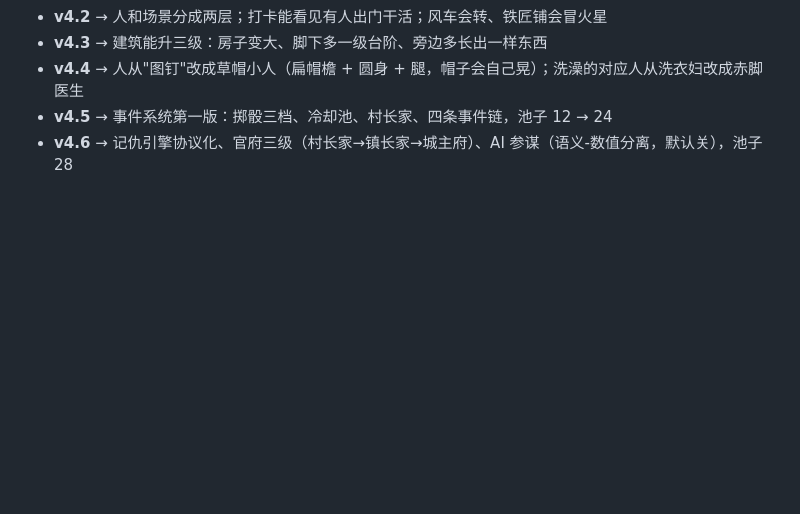
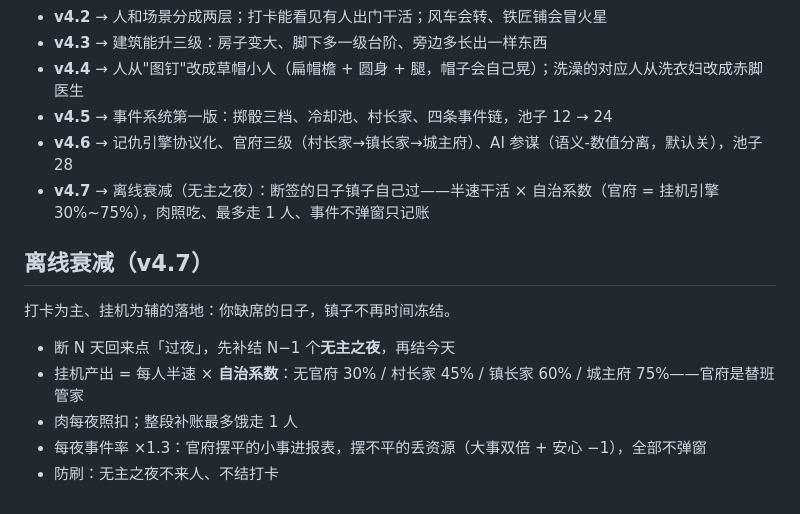
Before and after one commit to jyfworking200012/rike, a Markdown page: README.md, the part around the change. GitHub-like rendering; blank space fills up the shorter version.

```diff
--- a/README.md
+++ b/README.md
@@ -147,3 +147,14 @@
 - **v4.4** → 人从"图钉"改成草帽小人（扁帽檐 + 圆身 + 腿，帽子会自己晃）；洗澡的对应人从洗衣妇改成赤脚医生
 - **v4.5** → 事件系统第一版：掷骰三档、冷却池、村长家、四条事件链，池子 12 → 24
 - **v4.6** → 记仇引擎协议化、官府三级（村长家→镇长家→城主府）、AI 参谋（语义-数值分离，默认关），池子 28
+- **v4.7** → 离线衰减（无主之夜）：断签的日子镇子自己过——半速干活 × 自治系数（官府 = 挂机引擎 30%~75%），肉照吃、最多走 1 人、事件不弹窗只记账
+
+## 离线衰减（v4.7）
+
+打卡为主、挂机为辅的落地：你缺席的日子，镇子不再时间冻结。
+
+- 断 N 天回来点「过夜」，先补结 N−1 个**无主之夜**，再结今天
+- 挂机产出 = 每人半速 × **自治系数**：无官府 30% / 村长家 45% / 镇长家 60% / 城主府 75%——官府是替班管家
+- 肉每夜照扣；整段补账最多饿走 1 人
+- 每夜事件率 ×1.3：官府摆平的小事进报表，摆不平的丢资源（大事双倍 + 安心 −1），全部不弹窗
+- 防刷：无主之夜不来人、不结打卡
```
